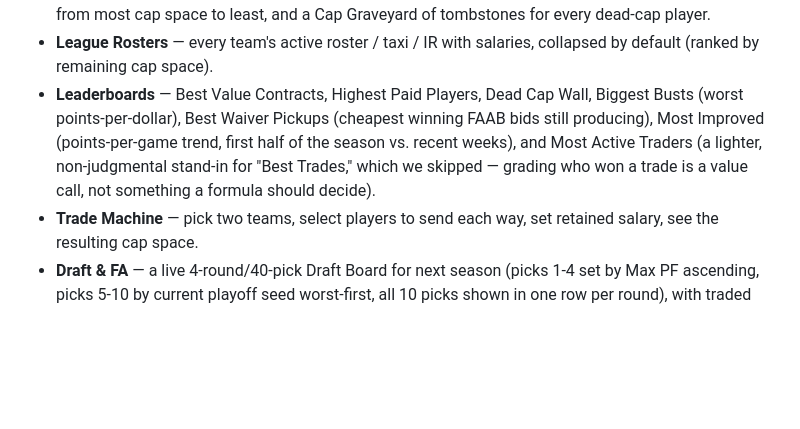
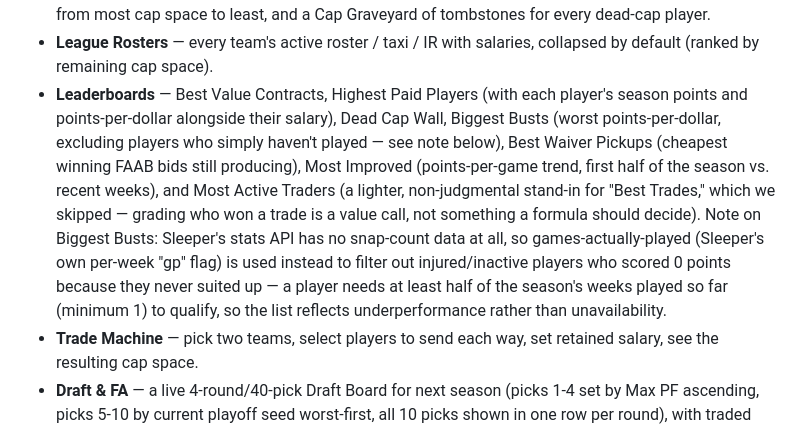
Before and after one commit to pgriffey91/Federation-of-Fantasy-Footballers, a Markdown page: README.md, the part around the change. Drawn GitHub-style; blank space fills up the shorter version.

```diff
--- a/README.md
+++ b/README.md
@@ -75,13 +75,20 @@ a searchable rule book. Built to be hosted for free on GitHub Pages.
   Cap Graveyard of tombstones for every dead-cap player.
 - **League Rosters** — every team's active roster / taxi / IR with salaries,
   collapsed by default (ranked by remaining cap space).
-- **Leaderboards** — Best Value Contracts, Highest Paid Players, Dead Cap
-  Wall, Biggest Busts (worst points-per-dollar), Best Waiver Pickups
-  (cheapest winning FAAB bids still producing), Most Improved (points-per-game
-  trend, first half of the season vs. recent weeks), and Most Active Traders
-  (a lighter, non-judgmental stand-in for "Best Trades," which we skipped —
+- **Leaderboards** — Best Value Contracts, Highest Paid Players (with each
+  player's season points and points-per-dollar alongside their salary), Dead
+  Cap Wall, Biggest Busts (worst points-per-dollar, excluding players who
+  simply haven't played — see note below), Best Waiver Pickups (cheapest
+  winning FAAB bids still producing), Most Improved (points-per-game trend,
+  first half of the season vs. recent weeks), and Most Active Traders (a
+  lighter, non-judgmental stand-in for "Best Trades," which we skipped —
   grading who won a trade is a value call, not something a formula should
-  decide).
+  decide). Note on Biggest Busts: Sleeper's stats API has no snap-count data
+  at all, so games-actually-played (Sleeper's own per-week "gp" flag) is used
+  instead to filter out injured/inactive players who scored 0 points because
+  they never suited up — a player needs at least half of the season's weeks
+  played so far (minimum 1) to qualify, so the list reflects underperformance
+  rather than unavailability.
 - **Trade Machine** — pick two teams, select players to send each way, set
   retained salary, see the resulting cap space.
 - **Draft & FA** — a live 4-round/40-pick Draft Board for next season (picks
```
